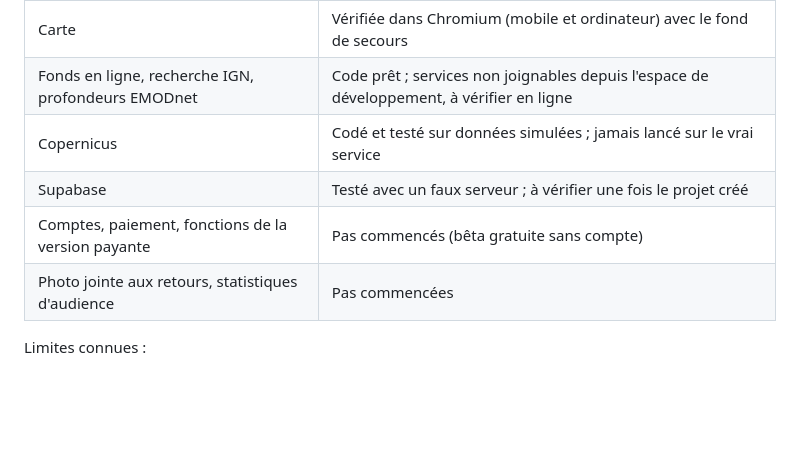
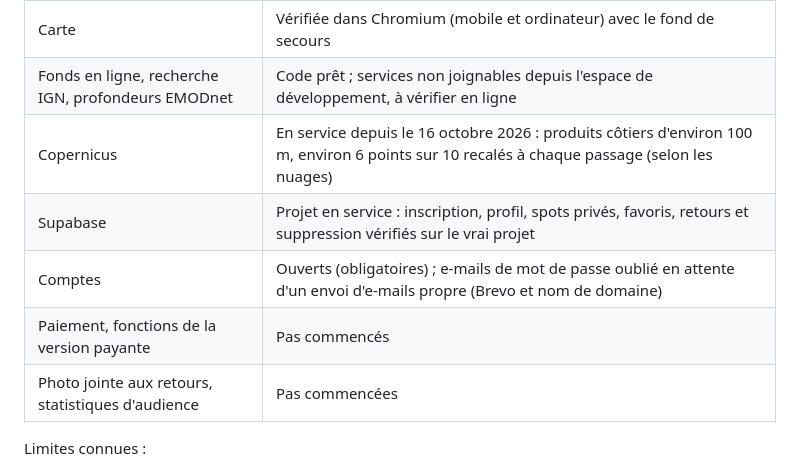
Before and after one commit to nathjet/kelvisi, a Markdown page: README.md, the part around the change. Rendered like a GitHub page; blank space fills up the shorter version.

Commit message:
Documentation : satellite Copernicus en service, comptes ouverts
Co-Authored-By: Claude Opus 5.5 <noreply@anthropic.com>
Claude-Session: https://claude.ai/code/session_01RkXtUHRD6zqD5STxrnAeYd

```diff
--- a/README.md
+++ b/README.md
@@ -139,9 +139,10 @@ python -m http.server -d app 8000                    # puis http://localhost:800
 | Interface | Testée automatiquement en mobile et grand écran (32 étapes) |
 | Carte | Vérifiée dans Chromium (mobile et ordinateur) avec le fond de secours |
 | Fonds en ligne, recherche IGN, profondeurs EMODnet | Code prêt ; services non joignables depuis l'espace de développement, à vérifier en ligne |
-| Copernicus | Codé et testé sur données simulées ; jamais lancé sur le vrai service |
-| Supabase | Testé avec un faux serveur ; à vérifier une fois le projet créé |
-| Comptes, paiement, fonctions de la version payante | Pas commencés (bêta gratuite sans compte) |
+| Copernicus | En service depuis le 16 octobre 2026 : produits côtiers d'environ 100 m, environ 6 points sur 10 recalés à chaque passage (selon les nuages) |
+| Supabase | Projet en service : inscription, profil, spots privés, favoris, retours et suppression vérifiés sur le vrai projet |
+| Comptes | Ouverts (obligatoires) ; e-mails de mot de passe oublié en attente d'un envoi d'e-mails propre (Brevo et nom de domaine) |
+| Paiement, fonctions de la version payante | Pas commencés |
 | Photo jointe aux retours, statistiques d'audience | Pas commencées |
 
 Limites connues :
```
Also changed, not shown: GUIDE.md (+23 -21 lines).
